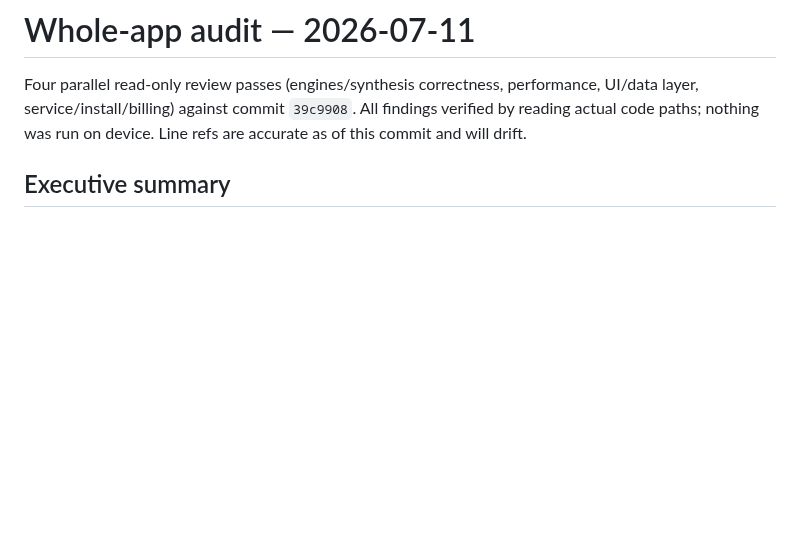
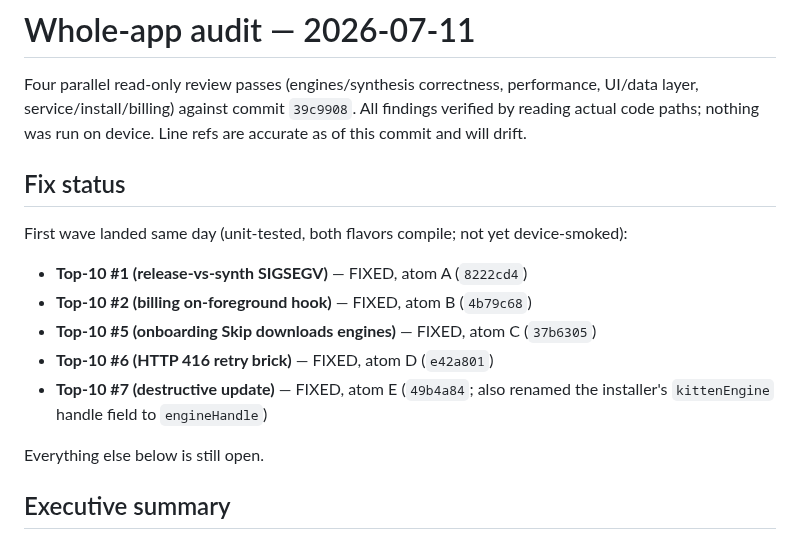
Before and after one commit to maxwhipw/marmalade-tts-android, a Markdown page: docs/AUDIT-2026-07-11.md, the part around the change. Rendered like a GitHub page; blank space fills up the shorter version.

Commit message:
docs(audit): mark first-wave fixes A–E landed
Co-Authored-By: Claude Fable 5 <noreply@anthropic.com>

```diff
--- a/docs/AUDIT-2026-07-11.md
+++ b/docs/AUDIT-2026-07-11.md
@@ -4,6 +4,20 @@ Four parallel read-only review passes (engines/synthesis correctness, performanc
 UI/data layer, service/install/billing) against commit `39c9908`. All findings
 verified by reading actual code paths; nothing was run on device. Line refs are
 accurate as of this commit and will drift.
+
+## Fix status
+
+First wave landed same day (unit-tested, both flavors compile; not yet
+device-smoked):
+
+- **Top-10 #1 (release-vs-synth SIGSEGV)** — FIXED, atom A (`8222cd4`)
+- **Top-10 #2 (billing on-foreground hook)** — FIXED, atom B (`4b79c68`)
+- **Top-10 #5 (onboarding Skip downloads engines)** — FIXED, atom C (`37b6305`)
+- **Top-10 #6 (HTTP 416 retry brick)** — FIXED, atom D (`e42a801`)
+- **Top-10 #7 (destructive update)** — FIXED, atom E (`49b4a84`; also renamed
+  the installer's `kittenEngine` handle field to `engineHandle`)
+
+Everything else below is still open.
 
 ## Executive summary
 
```
